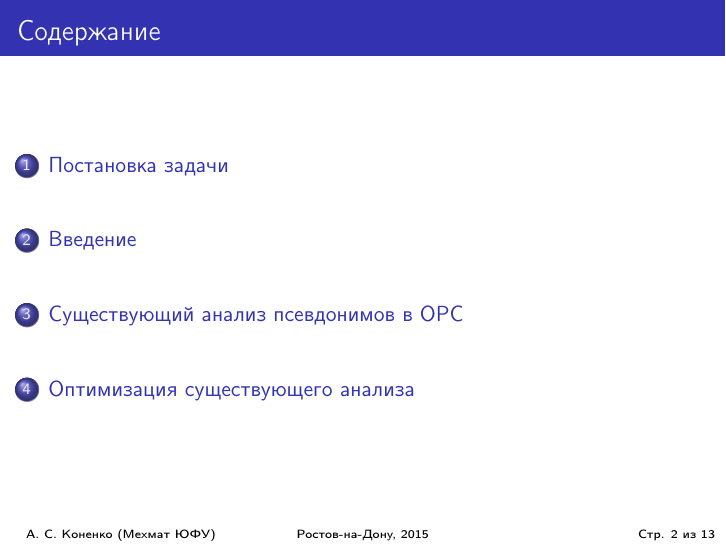
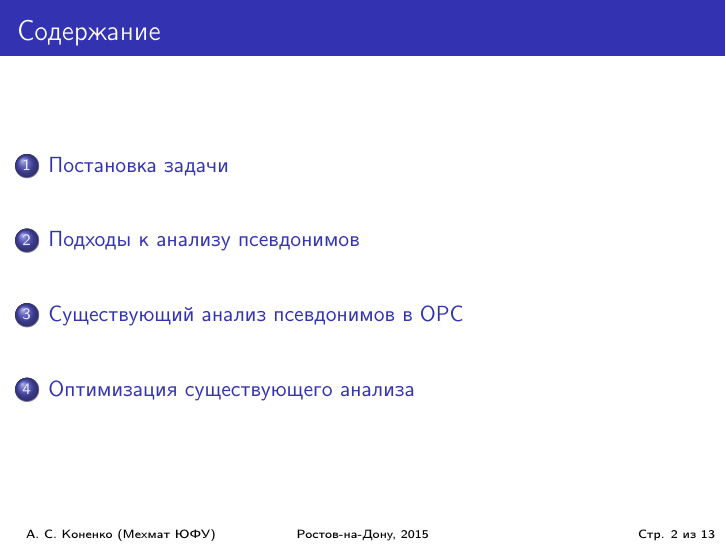
Before and after one commit to artemkonenko/bachelorsThesisPresentation, LaTeX slides (presentation_1.tex): page 2 of 13. Compiled offline with pdfLaTeX.

Commit message:
Header microfix

```diff
--- a/presentation_1.tex
+++ b/presentation_1.tex
@@ -162,7 +162,7 @@
 
 %-----------------------------------------------------------------------------------------
 %-----------------------------------------------------------------------------------------
-\section{Введение}
+\section{Подходы к анализу псевдонимов}
 %-----------------------------------------------------------------------------------------
 
 \begin{frame}
```
